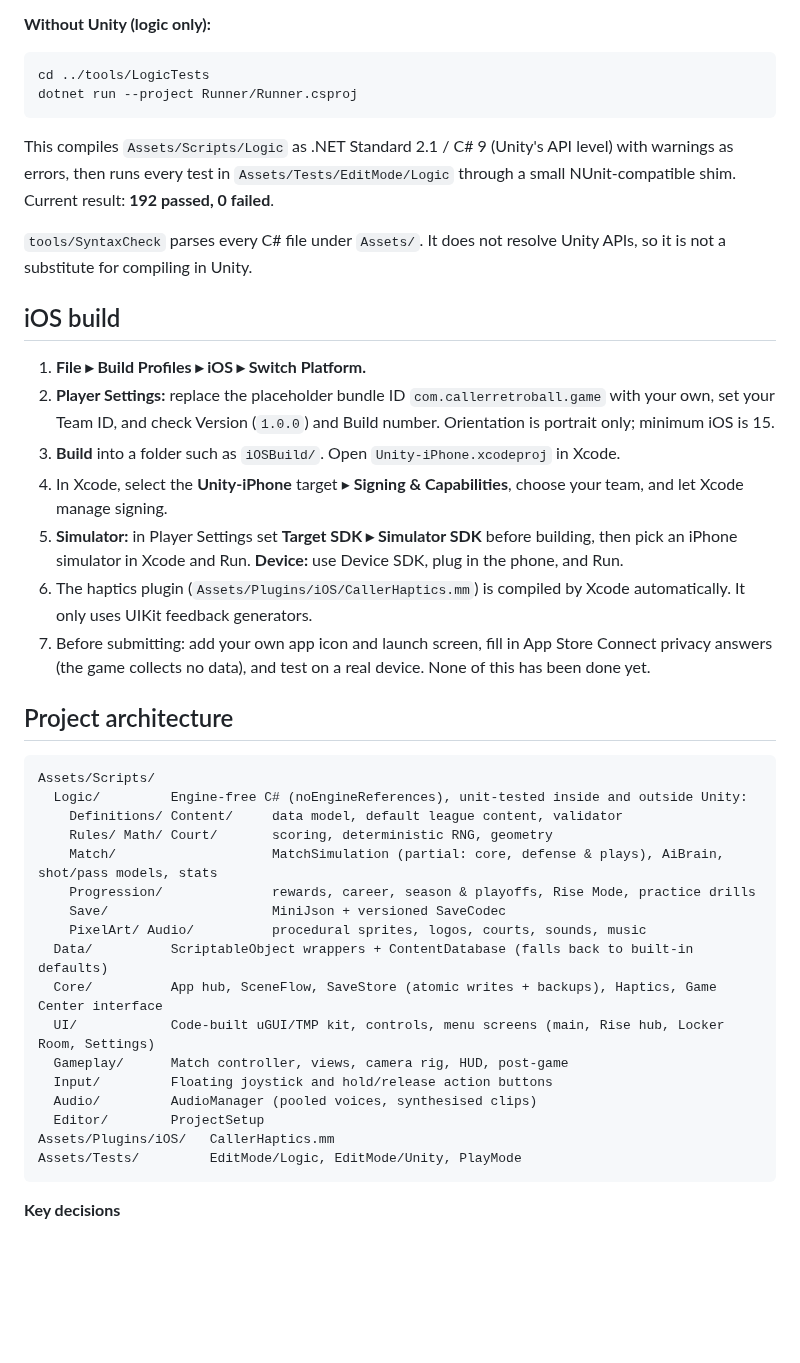
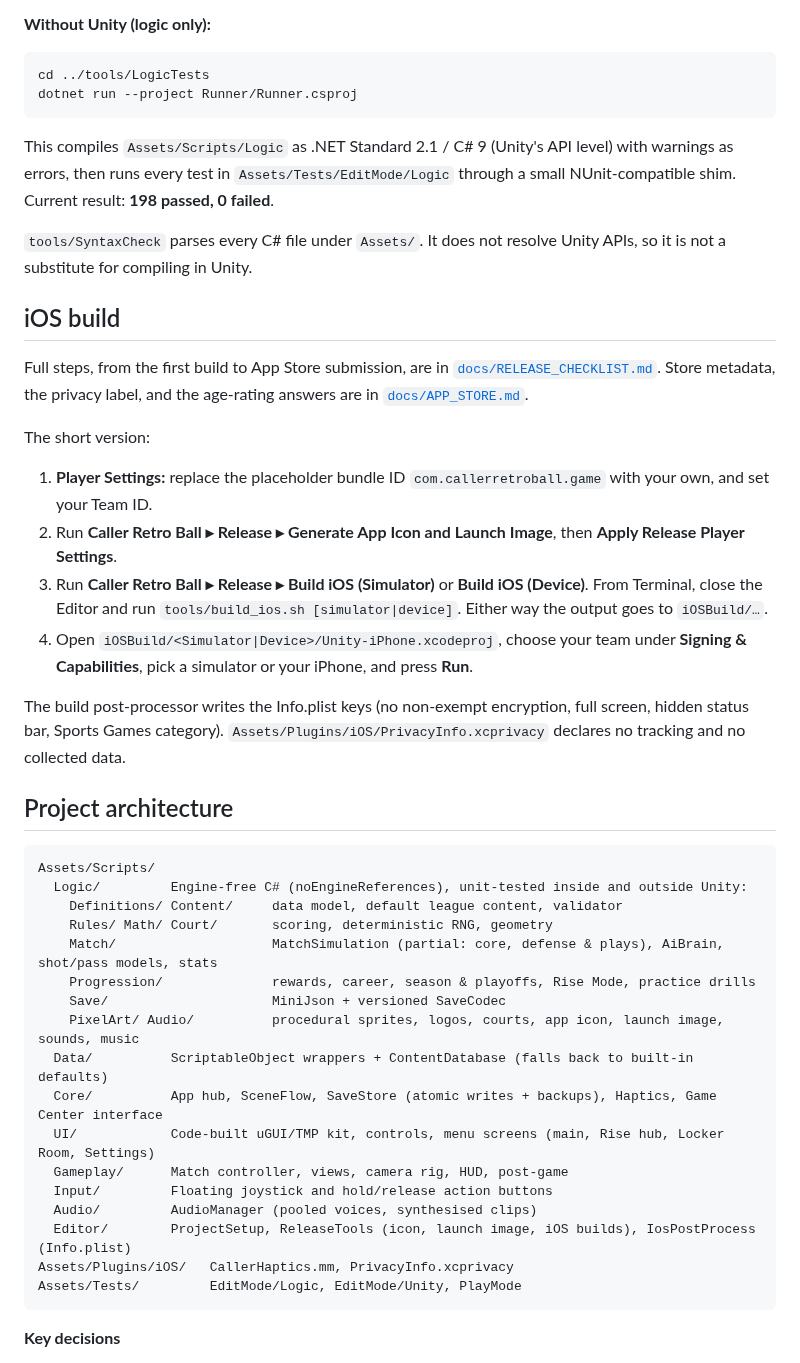
Before and after one commit to marcompsci/RetroBall, a Markdown page: CallerRetroBall/README.md, the part around one of its changes. Rendered like a GitHub page; blank space fills up the shorter version.

````diff
--- a/CallerRetroBall/README.md
+++ b/CallerRetroBall/README.md
@@ -66,19 +68,22 @@ cd ../tools/LogicTests
 dotnet run --project Runner/Runner.csproj
 ```
 
-This compiles `Assets/Scripts/Logic` as .NET Standard 2.1 / C# 9 (Unity's API level) with warnings as errors, then runs every test in `Assets/Tests/EditMode/Logic` through a small NUnit-compatible shim. Current result: **192 passed, 0 failed**.
+This compiles `Assets/Scripts/Logic` as .NET Standard 2.1 / C# 9 (Unity's API level) with warnings as errors, then runs every test in `Assets/Tests/EditMode/Logic` through a small NUnit-compatible shim. Current result: **198 passed, 0 failed**.
 
 `tools/SyntaxCheck` parses every C# file under `Assets/`. It does not resolve Unity APIs, so it is not a substitute for compiling in Unity.
 
 ## iOS build
 
-1. **File ▸ Build Profiles ▸ iOS ▸ Switch Platform.**
-2. **Player Settings:** replace the placeholder bundle ID `com.callerretroball.game` with your own, set your Team ID, and check Version (`1.0.0`) and Build number. Orientation is portrait only; minimum iOS is 15.
-3. **Build** into a folder such as `iOSBuild/`. Open `Unity-iPhone.xcodeproj` in Xcode.
-4. In Xcode, select the **Unity-iPhone** target ▸ **Signing & Capabilities**, choose your team, and let Xcode manage signing.
-5. **Simulator:** in Player Settings set **Target SDK ▸ Simulator SDK** before building, then pick an iPhone simulator in Xcode and Run. **Device:** use Device SDK, plug in the phone, and Run.
-6. The haptics plugin (`Assets/Plugins/iOS/CallerHaptics.mm`) is compiled by Xcode automatically. It only uses UIKit feedback generators.
-7. Before submitting: add your own app icon and launch screen, fill in App Store Connect privacy answers (the game collects no data), and test on a real device. None of this has been done yet.
+Full steps, from the first build to App Store submission, are in [`docs/RELEASE_CHECKLIST.md`](docs/RELEASE_CHECKLIST.md). Store metadata, the privacy label, and the age-rating answers are in [`docs/APP_STORE.md`](docs/APP_STORE.md).
+
+The short version:
+
+1. **Player Settings:** replace the placeholder bundle ID `com.callerretroball.game` with your own, and set your Team ID.
+2. Run **Caller Retro Ball ▸ Release ▸ Generate App Icon and Launch Image**, then **Apply Release Player Settings**.
+3. Run **Caller Retro Ball ▸ Release ▸ Build iOS (Simulator)** or **Build iOS (Device)**. From Terminal, close the Editor and run `tools/build_ios.sh [simulator|device]`. Either way the output goes to `iOSBuild/…`.
+4. Open `iOSBuild/<Simulator|Device>/Unity-iPhone.xcodeproj`, choose your team under **Signing & Capabilities**, pick a simulator or your iPhone, and press **Run**.
+
+The build post-processor writes the Info.plist keys (no non-exempt encryption, full screen, hidden status bar, Sports Games category). `Assets/Plugins/iOS/PrivacyInfo.xcprivacy` declares no tracking and no collected data.
 
 ## Project architecture
 
@@ -90,15 +95,15 @@ Assets/Scripts/
     Match/                    MatchSimulation (partial: core, defense & plays), AiBrain, shot/pass models, stats
     Progression/              rewards, career, season & playoffs, Rise Mode, practice drills
     Save/                     MiniJson + versioned SaveCodec
-    PixelArt/ Audio/          procedural sprites, logos, courts, sounds, music
+    PixelArt/ Audio/          procedural sprites, logos, courts, app icon, launch image, sounds, music
   Data/          ScriptableObject wrappers + ContentDatabase (falls back to built-in defaults)
   Core/          App hub, SceneFlow, SaveStore (atomic writes + backups), Haptics, Game Center interface
   UI/            Code-built uGUI/TMP kit, controls, menu screens (main, Rise hub, Locker Room, Settings)
   Gameplay/      Match controller, views, camera rig, HUD, post-game
   Input/         Floating joystick and hold/release action buttons
   Audio/         AudioManager (pooled voices, synthesised clips)
-  Editor/        ProjectSetup
-Assets/Plugins/iOS/   CallerHaptics.mm
+  Editor/        ProjectSetup, ReleaseTools (icon, launch image, iOS builds), IosPostProcess (Info.plist)
+Assets/Plugins/iOS/   CallerHaptics.mm, PrivacyInfo.xcprivacy
 Assets/Tests/         EditMode/Logic, EditMode/Unity, PlayMode
 ```
 
````
Also changed, not shown: other parts of CallerRetroBall/README.md (+4 -2 lines), CallerRetroBall/docs/APP_STORE.md (added, +107 -0 lines), CallerRetroBall/docs/PLAN.md (+13 -0 lines), CallerRetroBall/docs/RELEASE_CHECKLIST.md (added, +46 -0 lines), README.md (+3 -1 lines), CallerRetroBall/docs/images/icon_and_launch.png (added), 8 other files.
